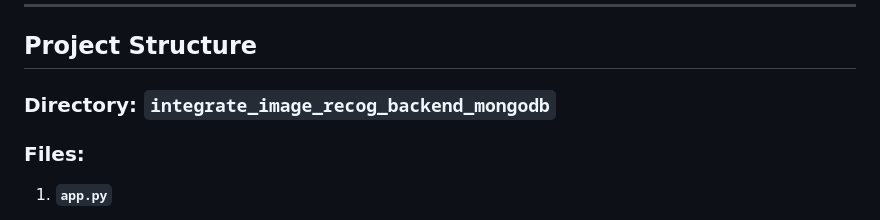
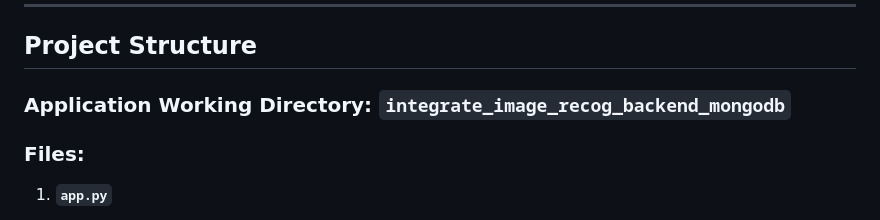
Before and after one commit to ApoorvaAdi99/CMPE180B_Group-project, a Markdown page: README.md, the part around the change. Drawn GitHub-style.

Commit message:
formatted readme

```diff
--- a/README.md
+++ b/README.md
@@ -18,7 +18,7 @@ The Inventory Management System leverages machine learning, Flask for the user i
 
 ## Project Structure
 
-### **Directory**: `integrate_image_recog_backend_mongodb`
+### **Application Working Directory**: `integrate_image_recog_backend_mongodb`
 
 ### **Files:**
 
```
